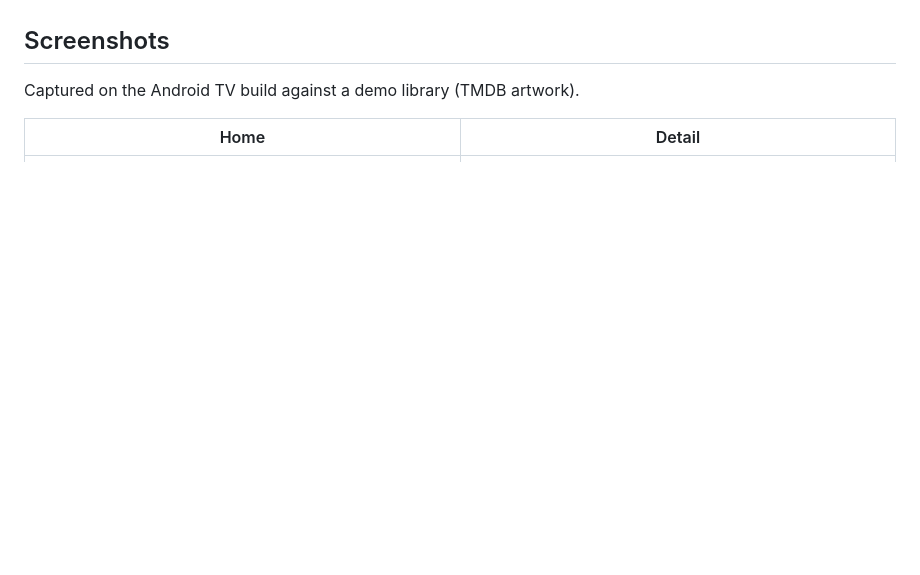
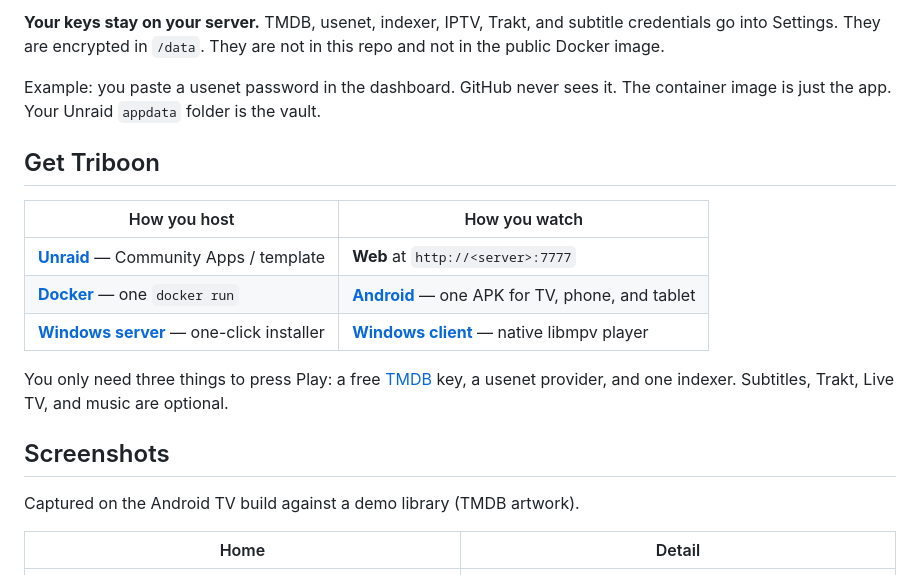
Before and after one commit to d1same/triboon, a Markdown page: README.md, the part around one of its changes. Drawn GitHub-style; blank space fills up the shorter version.

```diff
--- a/README.md
+++ b/README.md
@@ -28,4 +31,23 @@
 </p>
+
+**Your keys stay on your server.** TMDB, usenet, indexer, IPTV, Trakt, and
+subtitle credentials go into Settings. They are encrypted in `/data`. They are
+not in this repo and not in the public Docker image.
+
+Example: you paste a usenet password in the dashboard. GitHub never sees it.
+The container image is just the app. Your Unraid `appdata` folder is the vault.
+
+## Get Triboon
+
+| How you host | How you watch |
+|---|---|
+| **[Unraid](#unraid)** — Community Apps / template | **Web** at `http://<server>:7777` |
+| **[Docker](#docker)** — one `docker run` | **[Android](#android)** — one APK for TV, phone, and tablet |
+| **[Windows server](#windows)** — one-click installer | **[Windows client](#windows)** — native libmpv player |
+
+You only need three things to press Play: a free [TMDB](docs-setup.md) key, a
+usenet provider, and one indexer. Subtitles, Trakt, Live TV, and music are
+optional.
 
 ## Screenshots
 
```
Also changed, not shown: other parts of README.md (+100 -180 lines), docs-setup.md (+7 -4 lines).
